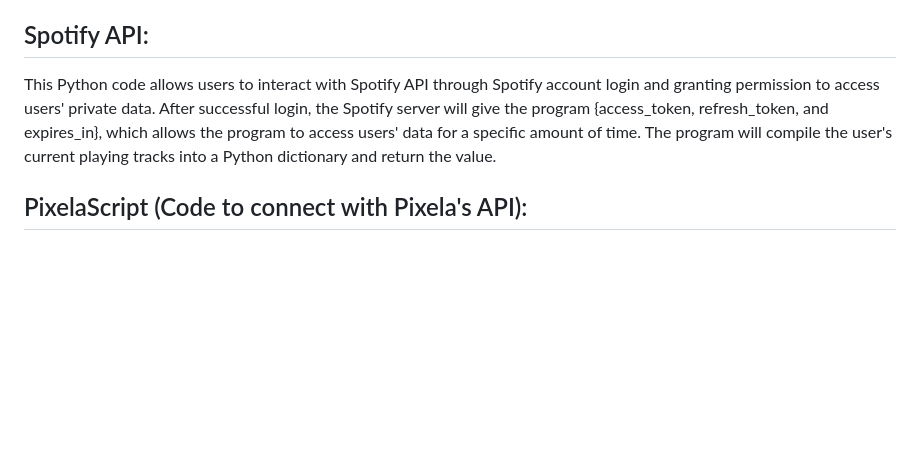
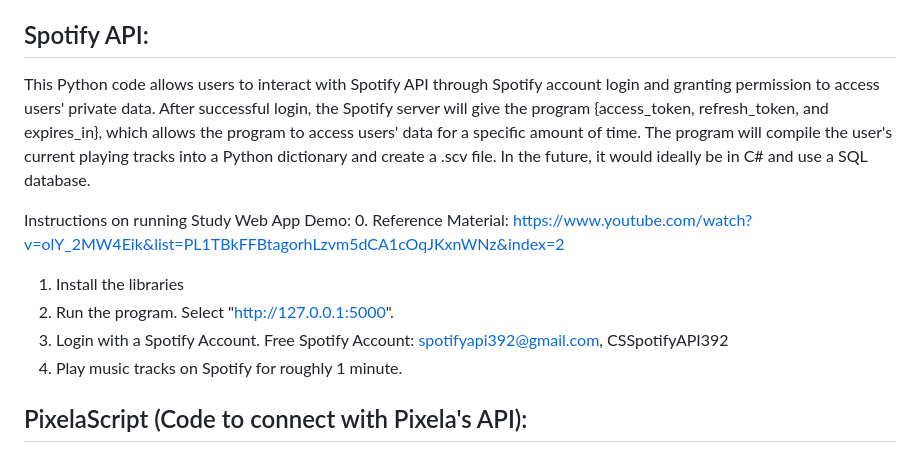
Before and after one commit to mdestil1/focus-app, a Markdown page: README.md, the part around the change. Drawn GitHub-style; blank space fills up the shorter version.

```diff
--- a/README.md
+++ b/README.md
@@ -27,9 +27,14 @@ dotnet run
 
 ## Spotify API:
 
-This Python code allows users to interact with Spotify API through Spotify account login and granting permission to access users' private data. After successful login, the Spotify server will give the program {access_token, refresh_token, and expires_in}, which allows the program to access users' data for a specific amount of time. The program will compile the user's current playing tracks into a Python dictionary and return the value.
+This Python code allows users to interact with Spotify API through Spotify account login and granting permission to access users' private data. After successful login, the Spotify server will give the program {access_token, refresh_token, and expires_in}, which allows the program to access users' data for a specific amount of time. The program will compile the user's current playing tracks into a Python dictionary and create a .scv file. In the future, it would ideally be in C# and use a SQL database.
 
-
+Instructions on running Study Web App Demo:
+  0. Reference Material: https://www.youtube.com/watch?v=olY_2MW4Eik&list=PL1TBkFFBtagorhLzvm5dCA1cOqJKxnWNz&index=2
+  1. Install the libraries
+  2. Run the program. Select "http://127.0.0.1:5000".
+  3. Login with a Spotify Account. Free Spotify Account: spotifyapi392@gmail.com, CSSpotifyAPI392
+  4. Play music tracks on Spotify for roughly 1 minute.
 
 ## PixelaScript (Code to connect with Pixela's API):
 
```
